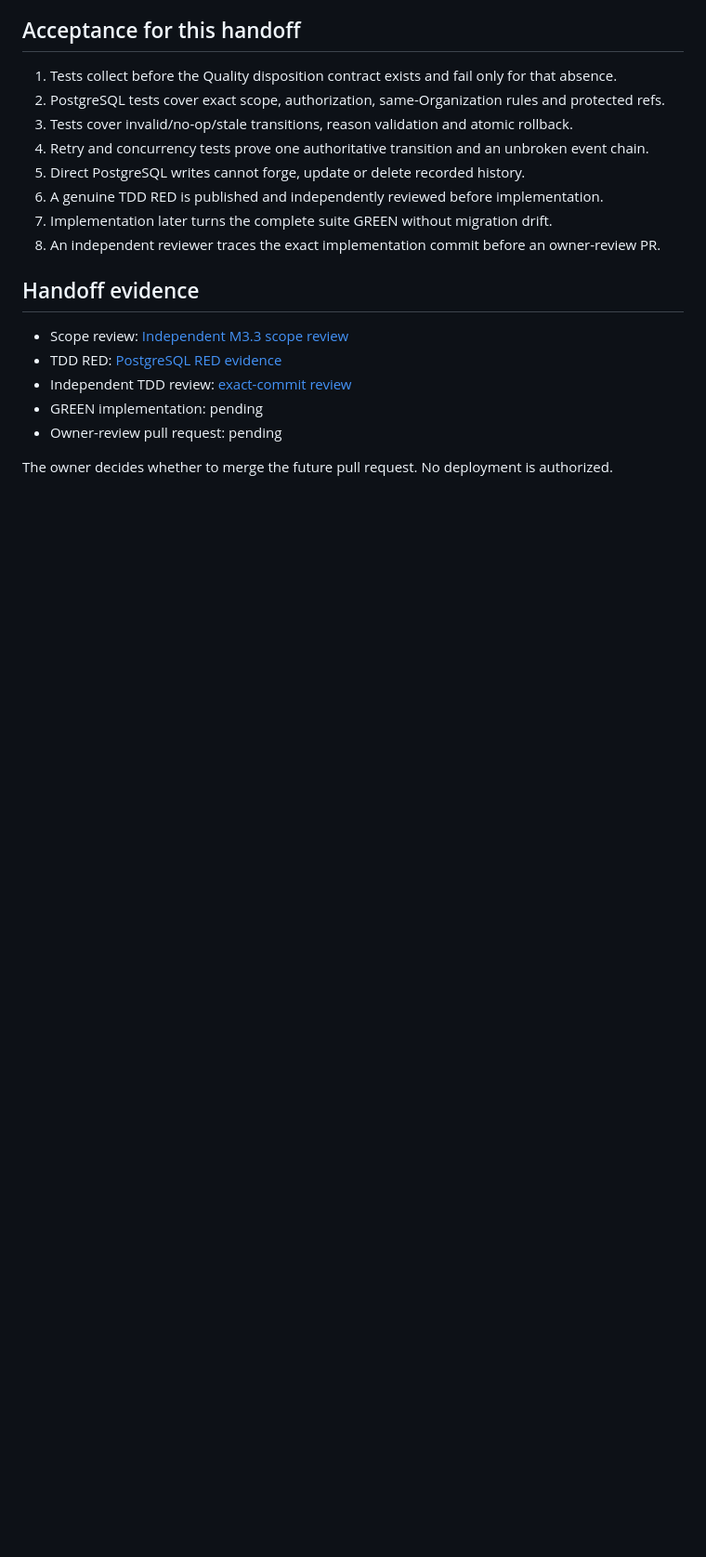
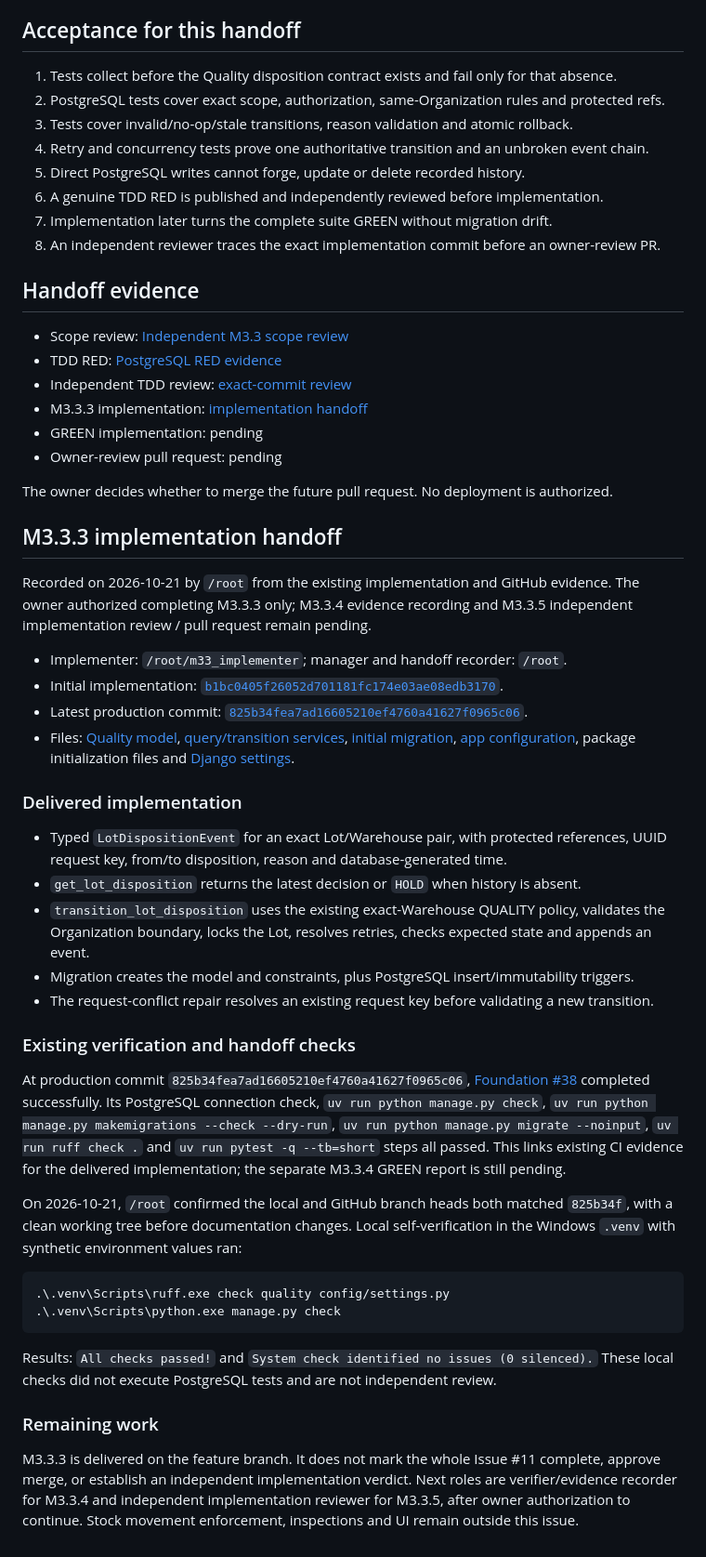
Before and after one commit to porntaned/ERP-for-Factory, a Markdown page: docs/assignments/issue-11-lot-disposition-audit.md, the part around one of its changes. Shown at 93% size. Rendered like a GitHub page; blank space fills up the shorter version.

Commit message:
docs: complete M3.3.3 implementation handoff

````diff
--- a/docs/assignments/issue-11-lot-disposition-audit.md
+++ b/docs/assignments/issue-11-lot-disposition-audit.md
@@ -58,7 +58,60 @@ blocks movement of a held Lot.
 - Scope review: [Independent M3.3 scope review](../reviews/issue-11-scope-independent-review.md)
 - TDD RED: [PostgreSQL RED evidence](../evidence/issue-11-tdd-red.md)
 - Independent TDD review: [exact-commit review](../reviews/issue-11-tdd-red-independent-review.md)
+- M3.3.3 implementation: [implementation handoff](#m333-implementation-handoff)
 - GREEN implementation: pending
 - Owner-review pull request: pending
 
 The owner decides whether to merge the future pull request. No deployment is authorized.
+
+## M3.3.3 implementation handoff
+
+Recorded on 2026-10-21 by `/root` from the existing implementation and GitHub evidence.
+The owner authorized completing M3.3.3 only; M3.3.4 evidence recording and M3.3.5 independent
+implementation review / pull request remain pending.
+
+- Implementer: `/root/m33_implementer`; manager and handoff recorder: `/root`.
+- Initial implementation: [`b1bc0405f26052d701181fc174e03ae08edb3170`](https://github.com/porntaned/ERP-for-Factory/commit/b1bc0405f26052d701181fc174e03ae08edb3170).
+- Latest production commit: [`825b34fea7ad16605210ef4760a41627f0965c06`](https://github.com/porntaned/ERP-for-Factory/commit/825b34fea7ad16605210ef4760a41627f0965c06).
+- Files: [Quality model](../../quality/models.py), [query/transition services](../../quality/services.py),
+  [initial migration](../../quality/migrations/0001_initial.py), [app configuration](../../quality/apps.py),
+  package initialization files and [Django settings](../../config/settings.py).
+
+### Delivered implementation
+
+- Typed `LotDispositionEvent` for an exact Lot/Warehouse pair, with protected references, UUID
+  request key, from/to disposition, reason and database-generated time.
+- `get_lot_disposition` returns the latest decision or `HOLD` when history is absent.
+- `transition_lot_disposition` uses the existing exact-Warehouse QUALITY policy, validates the
+  Organization boundary, locks the Lot, resolves retries, checks expected state and appends an event.
+- Migration creates the model and constraints, plus PostgreSQL insert/immutability triggers.
+- The request-conflict repair resolves an existing request key before validating a new transition.
+
+### Existing verification and handoff checks
+
+At production commit `825b34fea7ad16605210ef4760a41627f0965c06`,
+[Foundation #38](https://github.com/porntaned/ERP-for-Factory/actions/runs/39454155496)
+completed successfully. Its PostgreSQL connection check, `uv run python manage.py check`,
+`uv run python manage.py makemigrations --check --dry-run`,
+`uv run python manage.py migrate --noinput`, `uv run ruff check .` and
+`uv run pytest -q --tb=short` steps all passed. This links existing CI evidence for the delivered
+implementation; the separate M3.3.4 GREEN report is still pending.
+
+On 2026-10-21, `/root` confirmed the local and GitHub branch heads both matched `825b34f`, with a
+clean working tree before documentation changes. Local self-verification in the Windows `.venv`
+with synthetic environment values ran:
+
+```powershell
+.\.venv\Scripts\ruff.exe check quality config/settings.py
+.\.venv\Scripts\python.exe manage.py check
+```
+
+Results: `All checks passed!` and `System check identified no issues (0 silenced).`
+These local checks did not execute PostgreSQL tests and are not independent review.
+
+### Remaining work
+
+M3.3.3 is delivered on the feature branch. It does not mark the whole Issue #11 complete, approve
+merge, or establish an independent implementation verdict. Next roles are verifier/evidence recorder
+for M3.3.4 and independent implementation reviewer for M3.3.5, after owner authorization to continue.
+Stock movement enforcement, inspections and UI remain outside this issue.
````
Also changed, not shown: other parts of docs/assignments/issue-11-lot-disposition-audit.md (+1 -1 lines), docs/TASKS.md (+5 -2 lines).
